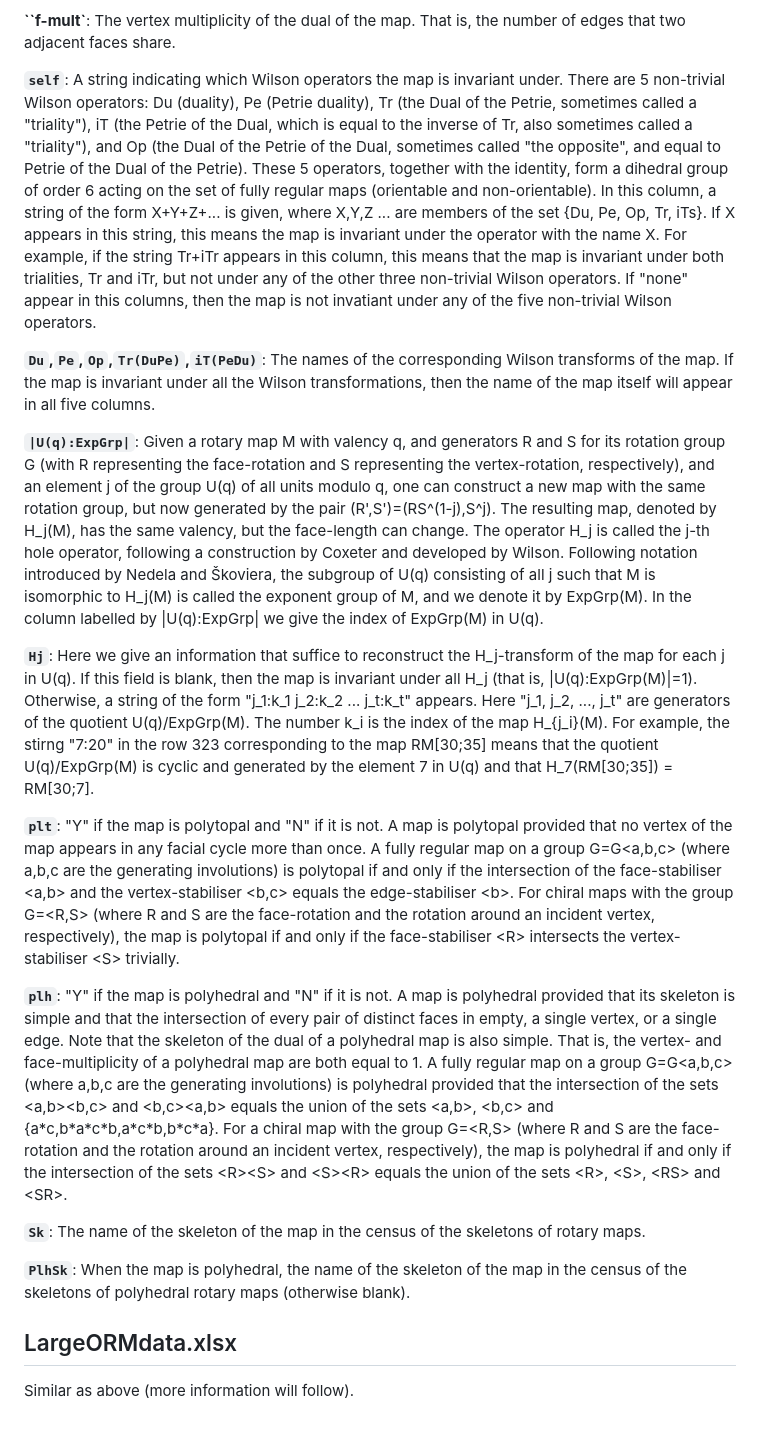
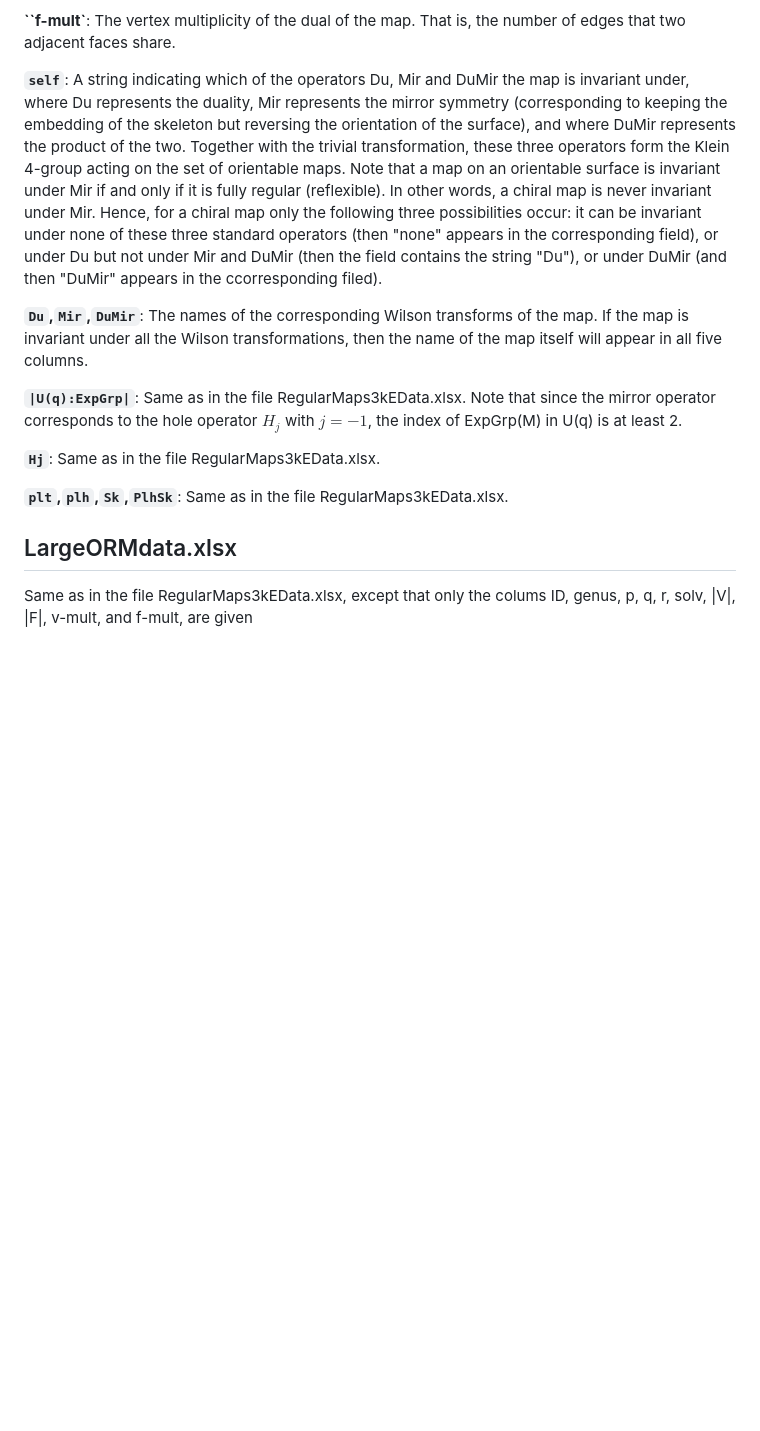
Before and after one commit to PrimozPotocnik/RotaryMaps, a Markdown page: files/byEdges/ColumnDescription.md, the part around one of its changes. Drawn GitHub-style; blank space fills up the shorter version.

Commit message:
Added missing info to ColumnDescription in byEdges

```diff
--- a/files/byEdges/ColumnDescription.md
+++ b/files/byEdges/ColumnDescription.md
@@ -52,24 +53,16 @@ This is a description of the names of the columns in the excel spreadsheets Regu
 
 **``f-mult`**: The vertex multiplicity of the dual of the map. That is, the number of edges that two adjacent faces share.
 
-**``self``**: A string indicating which Wilson operators the map is invariant under. There are 5 non-trivial Wilson operators: Du (duality), Pe (Petrie duality), Tr (the Dual of the Petrie, sometimes called a "triality"), iT (the Petrie of the Dual, which is equal to the inverse of Tr, also sometimes called a "triality"), and Op (the Dual of the Petrie of the Dual, sometimes called "the opposite", and equal to Petrie of the Dual of the Petrie). These 5 operators, together with the identity, form a dihedral group of order 6 acting on the set of fully regular maps (orientable and non-orientable). In this column, a string of the form X+Y+Z+...
-is given, where X,Y,Z ... are members of the set {Du, Pe, Op, Tr, iTs}. If X appears in this string, this means the map is invariant under the operator with the name X. For example, if the string Tr+iTr appears in this column, this means that the map is invariant under both trialities, Tr and iTr, but not under any of the other three non-trivial Wilson operators. If "none" appear in this columns, then the map is not invatiant under any of the five non-trivial Wilson operators.
+**``self``**: A string indicating which of the operators Du, Mir and DuMir the map is invariant under, where Du represents the duality, Mir represents the mirror symmetry (corresponding to keeping the embedding of the skeleton but reversing the orientation of the surface), and where DuMir represents the product of the two. Together with the trivial transformation, these three operators form the Klein 4-group acting on the set of orientable maps. Note that a map on an orientable surface is invariant under Mir if and only if it is fully regular (reflexible). In other words, a chiral map is never invariant under Mir. Hence, for a chiral map only the following three possibilities occur: it can be invariant under none of these three standard operators (then "none" appears in the corresponding field), or under Du but not under Mir and DuMir (then the field contains the string "Du"), or under DuMir (and then "DuMir" appears in the ccorresponding filed).
 
-**``Du``,``Pe``,``Op``,``Tr(DuPe)``,``iT(PeDu)``**: The names of the corresponding Wilson transforms of the map. If the map is invariant under all the Wilson transformations, then the name of the map itself will appear in all five columns.
+**``Du``,``Mir``,``DuMir``**: The names of the corresponding Wilson transforms of the map. If the map is invariant under all the Wilson transformations, then the name of the map itself will appear in all five columns.
 
-**``|U(q):ExpGrp|``**: Given a rotary map M with valency q, and generators R and S for its rotation group G (with R representing the face-rotation and S representing the vertex-rotation, respectively), and an element j of the group U(q) of all units modulo q, one can construct a new map with the same rotation group, but now generated by the pair (R',S')=(RS^(1-j),S^j). The resulting map, denoted by H_j(M), has the same valency, but the face-length can change. The operator H_j is called the j-th hole operator, following a construction by Coxeter and developed by Wilson. Following notation introduced by Nedela and Škoviera, the subgroup of U(q) consisting of all j such that M is isomorphic to H_j(M) is called the exponent group of M, and we denote it by ExpGrp(M). In the column labelled by |U(q):ExpGrp| we give the index of ExpGrp(M) in U(q).
+**``|U(q):ExpGrp|``**: Same as in the file RegularMaps3kEData.xlsx. Note that since the mirror operator corresponds to the hole operator $H_{j}$ with $j=-1$, the index of ExpGrp(M) in U(q) is at least 2.
 
-**``Hj``**: Here we give an information that suffice to reconstruct the H_j-transform of the map for each j in U(q). If this field is blank, then the map is invariant under all H_j (that is, |U(q):ExpGrp(M)|=1). Otherwise, a string of the form "j_1:k_1 j_2:k_2 ... j_t:k_t" appears. Here "j_1, j_2, ..., j_t" are generators of the quotient U(q)/ExpGrp(M). The number k_i is the index of the map H_{j_i}(M). For example, the stirng "7:20" in the row 323 corresponding to the map RM[30;35] means that the quotient U(q)/ExpGrp(M) is cyclic and generated by the element 7 in U(q) and that H_7(RM[30;35]) = RM[30;7].
+**``Hj``**: Same as in the file RegularMaps3kEData.xlsx.
 
-**``plt``**: "Y" if the map is polytopal and "N" if it is not. A map is polytopal provided that no vertex of the map appears in any facial cycle more than once. A fully regular map on a group G=G\<a,b,c> (where a,b,c are the generating involutions) is polytopal if and only if the intersection of the face-stabiliser \<a,b> and the vertex-stabiliser \<b,c> equals the edge-stabiliser \<b>. For chiral maps with the group G=\<R,S> (where R and S are the face-rotation and the rotation around an incident vertex, respectively), the map is polytopal if and only if the face-stabiliser \<R> intersects the vertex-stabiliser \<S> trivially.
-
-**``plh``**: "Y" if the map is polyhedral and "N" if it is not. A map is polyhedral provided that its skeleton is simple and that the intersection of every pair of distinct faces in empty, a single vertex, or a single edge. Note that the skeleton of the dual of a polyhedral map is also simple. That is, the vertex- and face-multiplicity of a polyhedral map are both equal to 1. A fully regular map on a group G=G\<a,b,c> (where a,b,c are the generating involutions) is polyhedral provided that the intersection of the sets \<a,b>\<b,c> and \<b,c>\<a,b>  equals the union of the sets \<a,b>, \<b,c> and {a\*c,b\*a\*c\*b,a\*c\*b,b\*c\*a}. For a chiral map with the group G=\<R,S> (where R and S are the face-rotation and the rotation around an incident vertex, respectively), the map is polyhedral if and only if the intersection of the sets \<R>\<S> and \<S>\<R> equals the union of the sets \<R>, \<S>, \<RS> and \<SR>.
-
-**``Sk``**: The name of the skeleton of the map in the census of the skeletons of rotary maps.
-
-**``PlhSk``**: When the map is polyhedral, the name of the skeleton of the map in the census of the skeletons of polyhedral rotary maps (otherwise blank).
-
+**``plt``,``plh``,``Sk``,``PlhSk``**: Same as in the file RegularMaps3kEData.xlsx.
 
 ## LargeORMdata.xlsx
 
-Similar as above (more information will follow).
+Same as in the file RegularMaps3kEData.xlsx, except that only the colums ID, genus, p, q, r, solv, |V|, |F|, v-mult, and f-mult, are given
```
Also changed, not shown: other parts of files/byEdges/ColumnDescription.md (+3 -2 lines).
